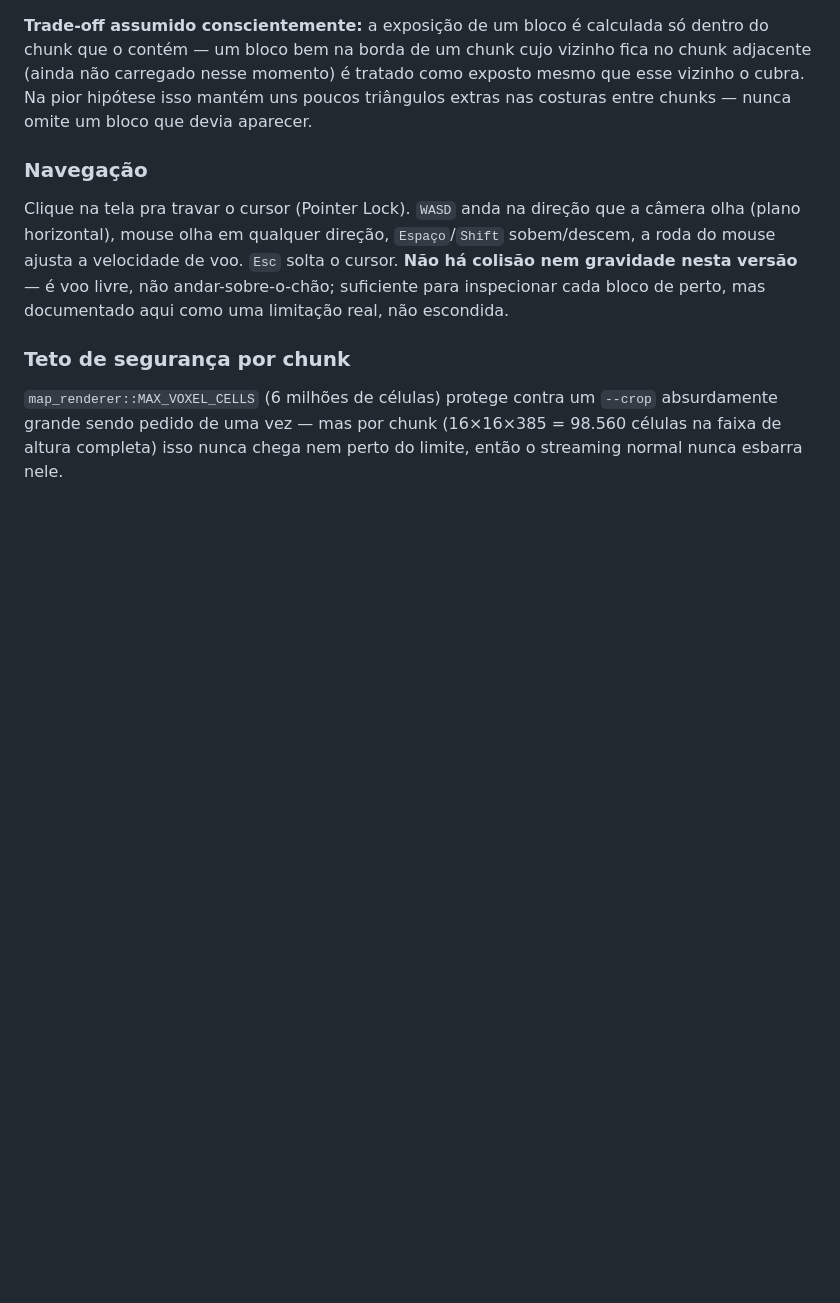
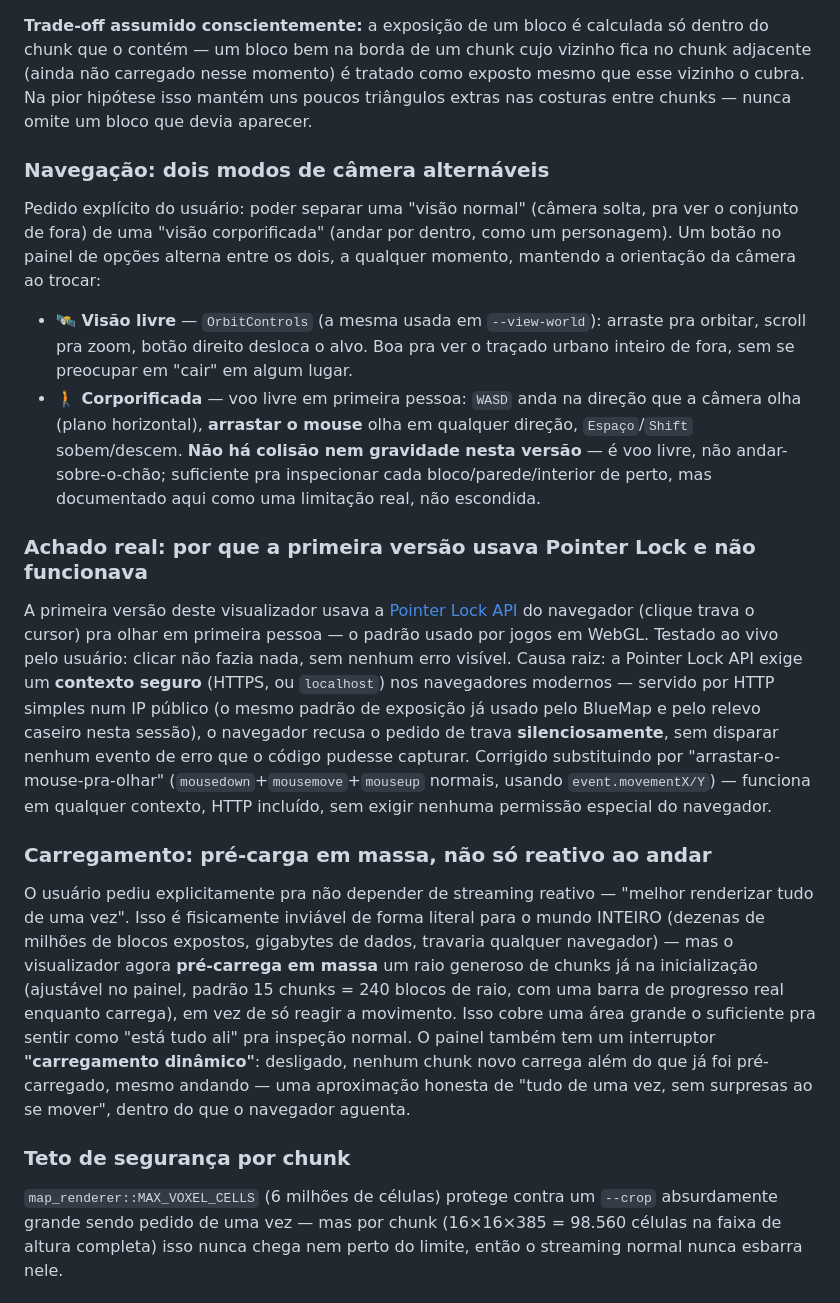
Before and after one commit to NACCIONALISTTAGUARAENSIIS/GUAR-III-PROJETO-OUTREMER, a Markdown page: docs/VISUALIZADORES_3D.md, the part around the change. Rendered like a GitHub page; blank space fills up the shorter version.

Commit message:
Documenta achado do Pointer Lock e os dois modos de câmera do voxel viewer
Co-Authored-By: Claude Sonnet 5 <noreply@anthropic.com>

```diff
--- a/docs/VISUALIZADORES_3D.md
+++ b/docs/VISUALIZADORES_3D.md
@@ -98,14 +98,54 @@ tratado como exposto mesmo que esse vizinho o cubra. Na pior hipótese isso
 mantém uns poucos triângulos extras nas costuras entre chunks — nunca
 omite um bloco que devia aparecer.
 
-### Navegação
+### Navegação: dois modos de câmera alternáveis
 
-Clique na tela pra travar o cursor (Pointer Lock). `WASD` anda na direção
-que a câmera olha (plano horizontal), mouse olha em qualquer direção,
-`Espaço`/`Shift` sobem/descem, a roda do mouse ajusta a velocidade de voo.
-`Esc` solta o cursor. **Não há colisão nem gravidade nesta versão** — é
-voo livre, não andar-sobre-o-chão; suficiente para inspecionar cada bloco
-de perto, mas documentado aqui como uma limitação real, não escondida.
+Pedido explícito do usuário: poder separar uma "visão normal" (câmera solta,
+pra ver o conjunto de fora) de uma "visão corporificada" (andar por dentro,
+como um personagem). Um botão no painel de opções alterna entre os dois, a
+qualquer momento, mantendo a orientação da câmera ao trocar:
+
+- **🛰 Visão livre** — `OrbitControls` (a mesma usada em `--view-world`):
+  arraste pra orbitar, scroll pra zoom, botão direito desloca o alvo. Boa
+  pra ver o traçado urbano inteiro de fora, sem se preocupar em "cair" em
+  algum lugar.
+- **🚶 Corporificada** — voo livre em primeira pessoa: `WASD` anda na
+  direção que a câmera olha (plano horizontal), **arrastar o mouse** olha
+  em qualquer direção, `Espaço`/`Shift` sobem/descem. **Não há colisão nem
+  gravidade nesta versão** — é voo livre, não andar-sobre-o-chão;
+  suficiente pra inspecionar cada bloco/parede/interior de perto, mas
+  documentado aqui como uma limitação real, não escondida.
+
+### Achado real: por que a primeira versão usava Pointer Lock e não funcionava
+
+A primeira versão deste visualizador usava a
+[Pointer Lock API](https://developer.mozilla.org/en-US/docs/Web/API/Pointer_Lock_API)
+do navegador (clique trava o cursor) pra olhar em primeira pessoa — o
+padrão usado por jogos em WebGL. Testado ao vivo pelo usuário: clicar não
+fazia nada, sem nenhum erro visível. Causa raiz: a Pointer Lock API exige
+um **contexto seguro** (HTTPS, ou `localhost`) nos navegadores modernos —
+servido por HTTP simples num IP público (o mesmo padrão de exposição já
+usado pelo BlueMap e pelo relevo caseiro nesta sessão), o navegador recusa
+o pedido de trava **silenciosamente**, sem disparar nenhum evento de erro
+que o código pudesse capturar. Corrigido substituindo por
+"arrastar-o-mouse-pra-olhar" (`mousedown`+`mousemove`+`mouseup` normais,
+usando `event.movementX/Y`) — funciona em qualquer contexto, HTTP incluído,
+sem exigir nenhuma permissão especial do navegador.
+
+### Carregamento: pré-carga em massa, não só reativo ao andar
+
+O usuário pediu explicitamente pra não depender de streaming reativo —
+"melhor renderizar tudo de uma vez". Isso é fisicamente inviável de forma
+literal para o mundo INTEIRO (dezenas de milhões de blocos expostos,
+gigabytes de dados, travaria qualquer navegador) — mas o visualizador agora
+**pré-carrega em massa** um raio generoso de chunks já na inicialização
+(ajustável no painel, padrão 15 chunks = 240 blocos de raio, com uma barra
+de progresso real enquanto carrega), em vez de só reagir a movimento. Isso
+cobre uma área grande o suficiente pra sentir como "está tudo ali" pra
+inspeção normal. O painel também tem um interruptor **"carregamento
+dinâmico"**: desligado, nenhum chunk novo carrega além do que já foi
+pré-carregado, mesmo andando — uma aproximação honesta de "tudo de uma vez,
+sem surpresas ao se mover", dentro do que o navegador aguenta.
 
 ### Teto de segurança por chunk
 
```
